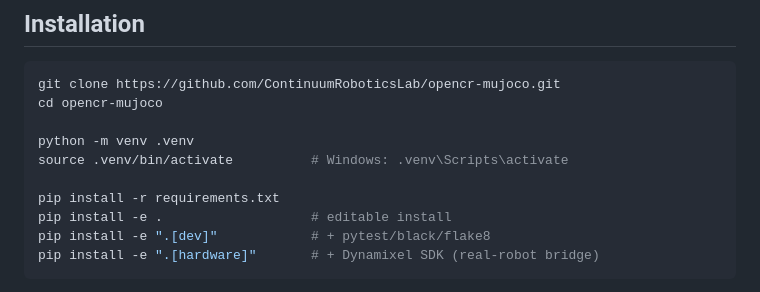
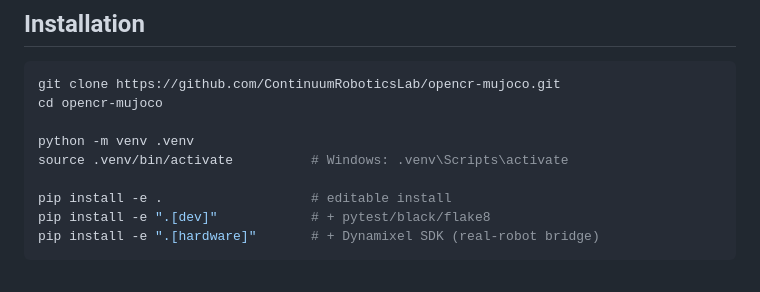
Before and after one commit to ContinuumRoboticsLab/opencr-mujoco, a Markdown page: README.md, the part around the change. Rendered like a GitHub page.

Commit message:
README.md: remove redundent install step

```diff
--- a/README.md
+++ b/README.md
@@ -54,7 +54,6 @@ cd opencr-mujoco
 python -m venv .venv
 source .venv/bin/activate          # Windows: .venv\Scripts\activate
 
-pip install -r requirements.txt
 pip install -e .                   # editable install
 pip install -e ".[dev]"            # + pytest/black/flake8
 pip install -e ".[hardware]"       # + Dynamixel SDK (real-robot bridge)
```
